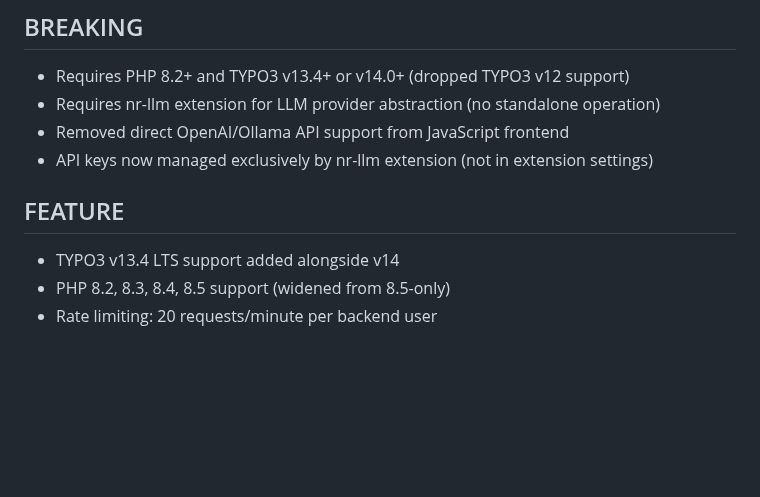
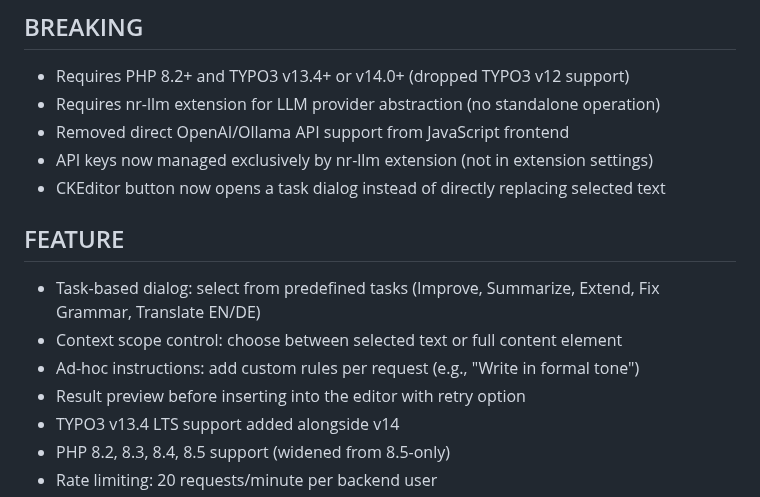
Before and after one commit to netresearch/t3x-cowriter, a Markdown page: CHANGELOG.md, the part around the change. Rendered like a GitHub page; blank space fills up the shorter version.

```diff
--- a/CHANGELOG.md
+++ b/CHANGELOG.md
@@ -6,9 +6,14 @@
 - Requires nr-llm extension for LLM provider abstraction (no standalone operation)
 - Removed direct OpenAI/Ollama API support from JavaScript frontend
 - API keys now managed exclusively by nr-llm extension (not in extension settings)
+- CKEditor button now opens a task dialog instead of directly replacing selected text
 
 ## FEATURE
 
+- Task-based dialog: select from predefined tasks (Improve, Summarize, Extend, Fix Grammar, Translate EN/DE)
+- Context scope control: choose between selected text or full content element
+- Ad-hoc instructions: add custom rules per request (e.g., "Write in formal tone")
+- Result preview before inserting into the editor with retry option
 - TYPO3 v13.4 LTS support added alongside v14
 - PHP 8.2, 8.3, 8.4, 8.5 support (widened from 8.5-only)
 - Rate limiting: 20 requests/minute per backend user
```
Also changed, not shown: README.md (+34 -20 lines), Documentation/Images/CowriterDialog.png (added), Documentation/Images/CowriterDialogCropped.png (added), Documentation/Images/CowriterToolbarButton.png (added), 3 other files.
